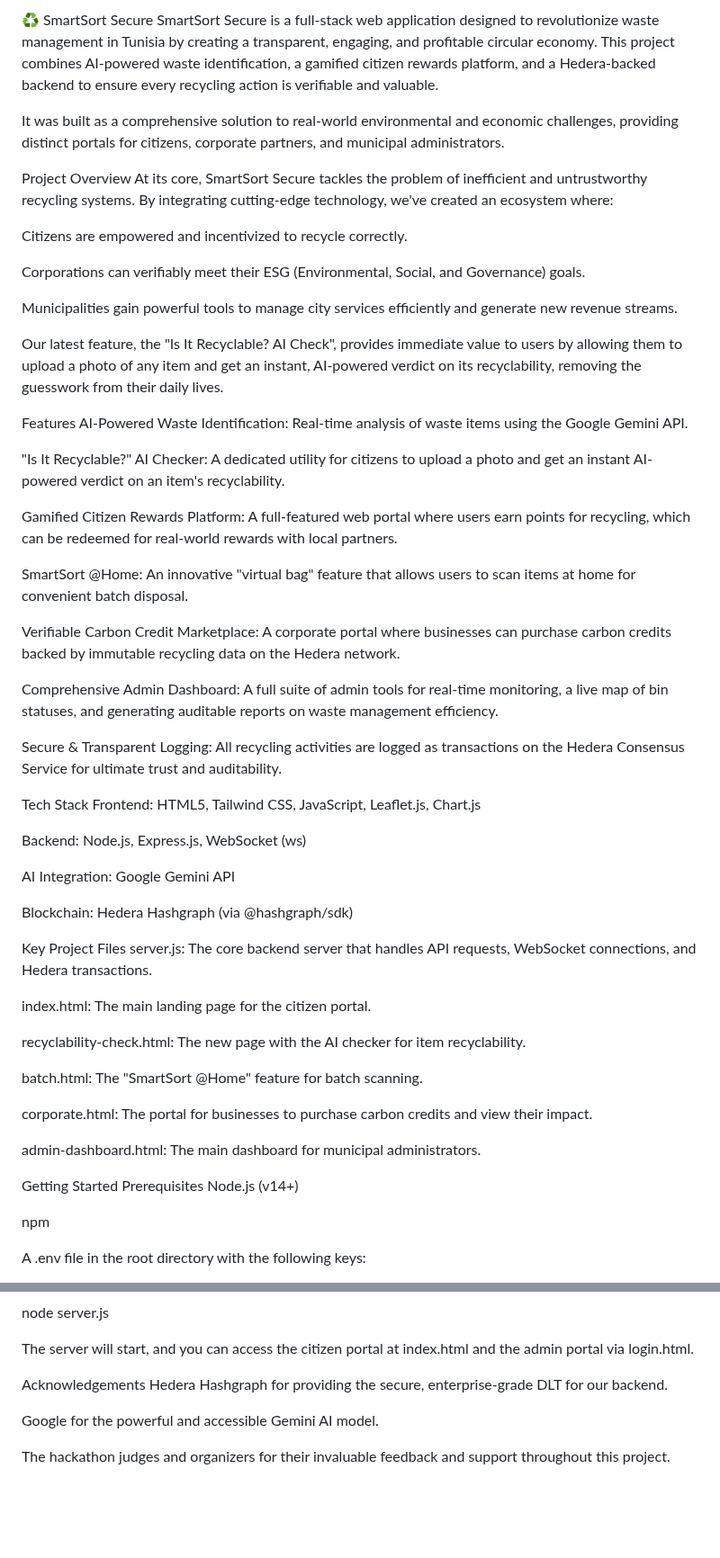
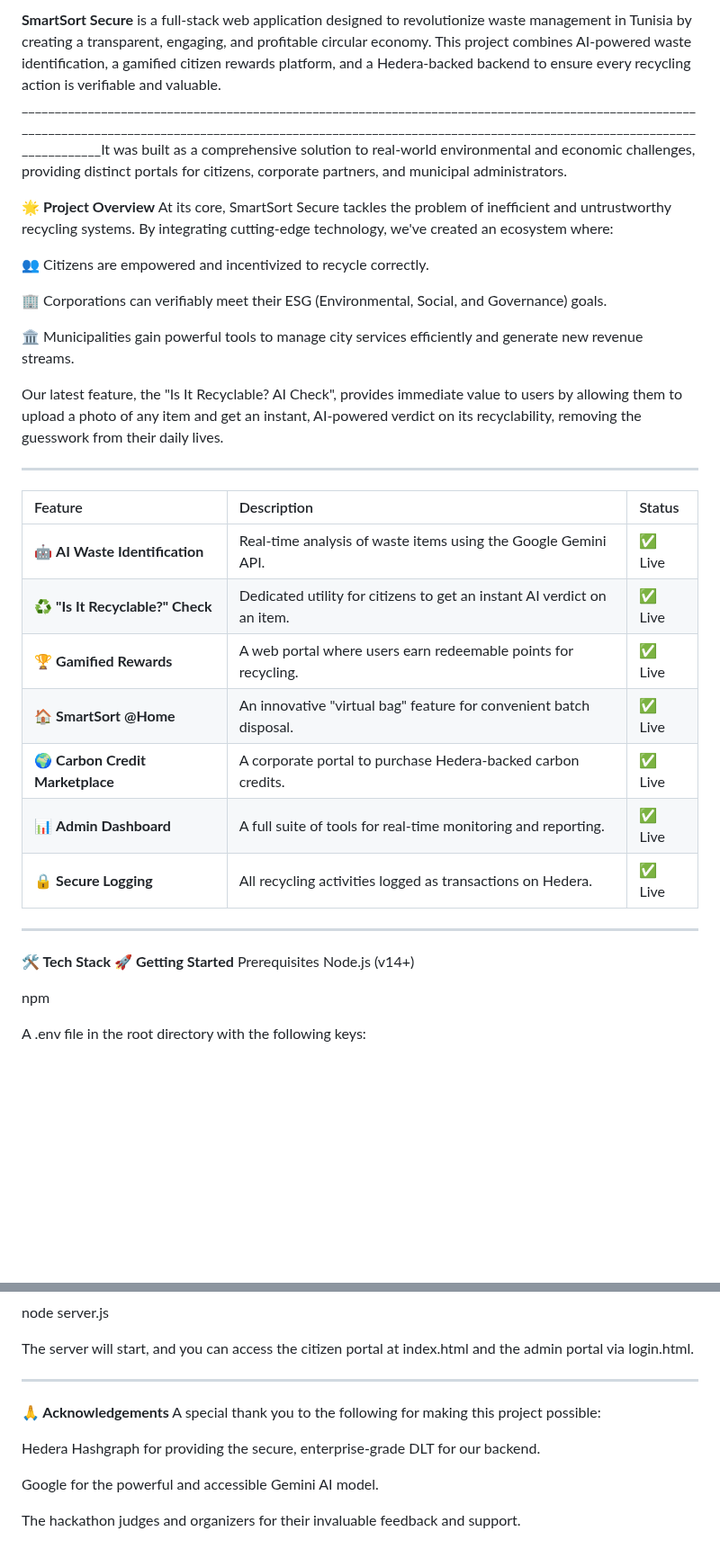
Before and after one commit to cavaliero-art/SmartSort-Secure, a Markdown page: README.md, 2 parts joined by grey strips. Shown at 90% size. GitHub-like rendering; blank space fills up the shorter version.

Commit message:
update-features-table
READ THIS !!!!!!!!!

```diff
--- a/README.md
+++ b/README.md
@@ -1,57 +1,31 @@
-♻️ SmartSort Secure
-SmartSort Secure is a full-stack web application designed to revolutionize waste management in Tunisia by creating a transparent, engaging, and profitable circular economy. This project combines AI-powered waste identification, a gamified citizen rewards platform, and a Hedera-backed backend to ensure every recycling action is verifiable and valuable.
+**SmartSort Secure** is a full-stack web application designed to revolutionize waste management in Tunisia by creating a transparent, engaging, and profitable circular economy. This project combines AI-powered waste identification, a gamified citizen rewards platform, and a Hedera-backed backend to ensure every recycling action is verifiable and valuable.
+________________________________________________________________________________________________________________________________________________________________________________________________________________________It was built as a comprehensive solution to real-world environmental and economic challenges, providing distinct portals for citizens, corporate partners, and municipal administrators.
 
-It was built as a comprehensive solution to real-world environmental and economic challenges, providing distinct portals for citizens, corporate partners, and municipal administrators.
-
-Project Overview
+**🌟 Project Overview**
 At its core, SmartSort Secure tackles the problem of inefficient and untrustworthy recycling systems. By integrating cutting-edge technology, we've created an ecosystem where:
 
-Citizens are empowered and incentivized to recycle correctly.
+👥 Citizens are empowered and incentivized to recycle correctly.
 
-Corporations can verifiably meet their ESG (Environmental, Social, and Governance) goals.
+🏢 Corporations can verifiably meet their ESG (Environmental, Social, and Governance) goals.
 
-Municipalities gain powerful tools to manage city services efficiently and generate new revenue streams.
+🏛️ Municipalities gain powerful tools to manage city services efficiently and generate new revenue streams.
 
 Our latest feature, the "Is It Recyclable? AI Check", provides immediate value to users by allowing them to upload a photo of any item and get an instant, AI-powered verdict on its recyclability, removing the guesswork from their daily lives.
+_______________________________________________________________________________________________________________________________________________________________________________________________________________________
+ | Feature | Description | Status |
+| :--- | :--- | :--- |
+| 🤖 **AI Waste Identification** | Real-time analysis of waste items using the Google Gemini API. | ✅ Live |
+| ♻️ **"Is It Recyclable?" Check** | Dedicated utility for citizens to get an instant AI verdict on an item. | ✅ Live |
+| 🏆 **Gamified Rewards** | A web portal where users earn redeemable points for recycling. | ✅ Live |
+| 🏠 **SmartSort @Home** | An innovative "virtual bag" feature for convenient batch disposal. | ✅ Live |
+| 🌍 **Carbon Credit Marketplace** | A corporate portal to purchase Hedera-backed carbon credits. | ✅ Live |
+| 📊 **Admin Dashboard** | A full suite of tools for real-time monitoring and reporting. | ✅ Live |
+| 🔒 **Secure Logging** | All recycling activities logged as transactions on Hedera. | ✅ Live |
 
-Features
-AI-Powered Waste Identification: Real-time analysis of waste items using the Google Gemini API.
+_____________________________________________________________________________________________________________________________________________________________________________________________________________________
 
-"Is It Recyclable?" AI Checker: A dedicated utility for citizens to upload a photo and get an instant AI-powered verdict on an item's recyclability.
-
-Gamified Citizen Rewards Platform: A full-featured web portal where users earn points for recycling, which can be redeemed for real-world rewards with local partners.
-
-SmartSort @Home: An innovative "virtual bag" feature that allows users to scan items at home for convenient batch disposal.
-
-Verifiable Carbon Credit Marketplace: A corporate portal where businesses can purchase carbon credits backed by immutable recycling data on the Hedera network.
-
-Comprehensive Admin Dashboard: A full suite of admin tools for real-time monitoring, a live map of bin statuses, and generating auditable reports on waste management efficiency.
-
-Secure & Transparent Logging: All recycling activities are logged as transactions on the Hedera Consensus Service for ultimate trust and auditability.
-
-Tech Stack
-Frontend: HTML5, Tailwind CSS, JavaScript, Leaflet.js, Chart.js
-
-Backend: Node.js, Express.js, WebSocket (ws)
-
-AI Integration: Google Gemini API
-
-Blockchain: Hedera Hashgraph (via @hashgraph/sdk)
-
-Key Project Files
-server.js: The core backend server that handles API requests, WebSocket connections, and Hedera transactions.
-
-index.html: The main landing page for the citizen portal.
-
-recyclability-check.html: The new page with the AI checker for item recyclability.
-
-batch.html: The "SmartSort @Home" feature for batch scanning.
-
-corporate.html: The portal for businesses to purchase carbon credits and view their impact.
-
-admin-dashboard.html: The main dashboard for municipal administrators.
-
-Getting Started
+**🛠️ Tech Stack**
+**🚀 Getting Started**
 Prerequisites
 Node.js (v14+)
 
@@ -83,9 +57,13 @@ node server.js
 
 The server will start, and you can access the citizen portal at index.html and the admin portal via login.html.
 
-Acknowledgements
+_____________________________________________________________________________________________________________________________________________________________________________________________________________________
+
+**🙏 Acknowledgements**
+A special thank you to the following for making this project possible:
+
 Hedera Hashgraph for providing the secure, enterprise-grade DLT for our backend.
 
 Google for the powerful and accessible Gemini AI model.
 
-The hackathon judges and organizers for their invaluable feedback and support throughout this project.
+The hackathon judges and organizers for their invaluable feedback and support.
```
